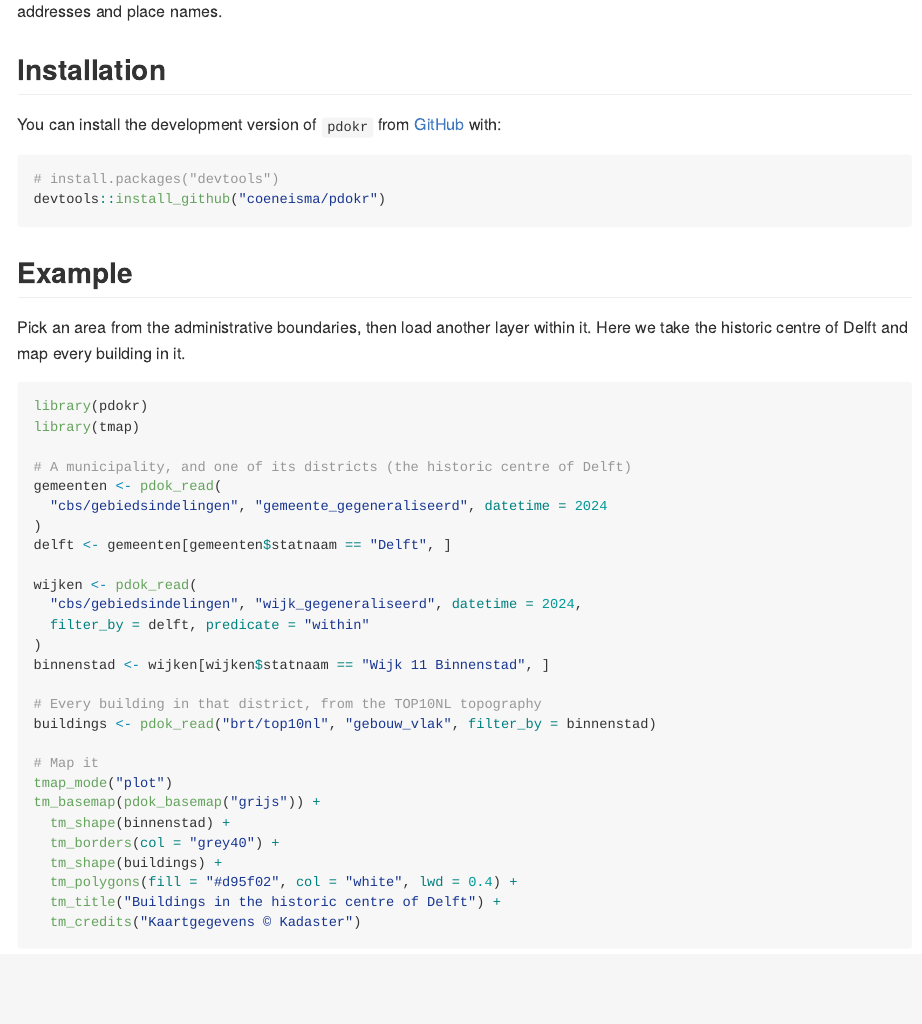
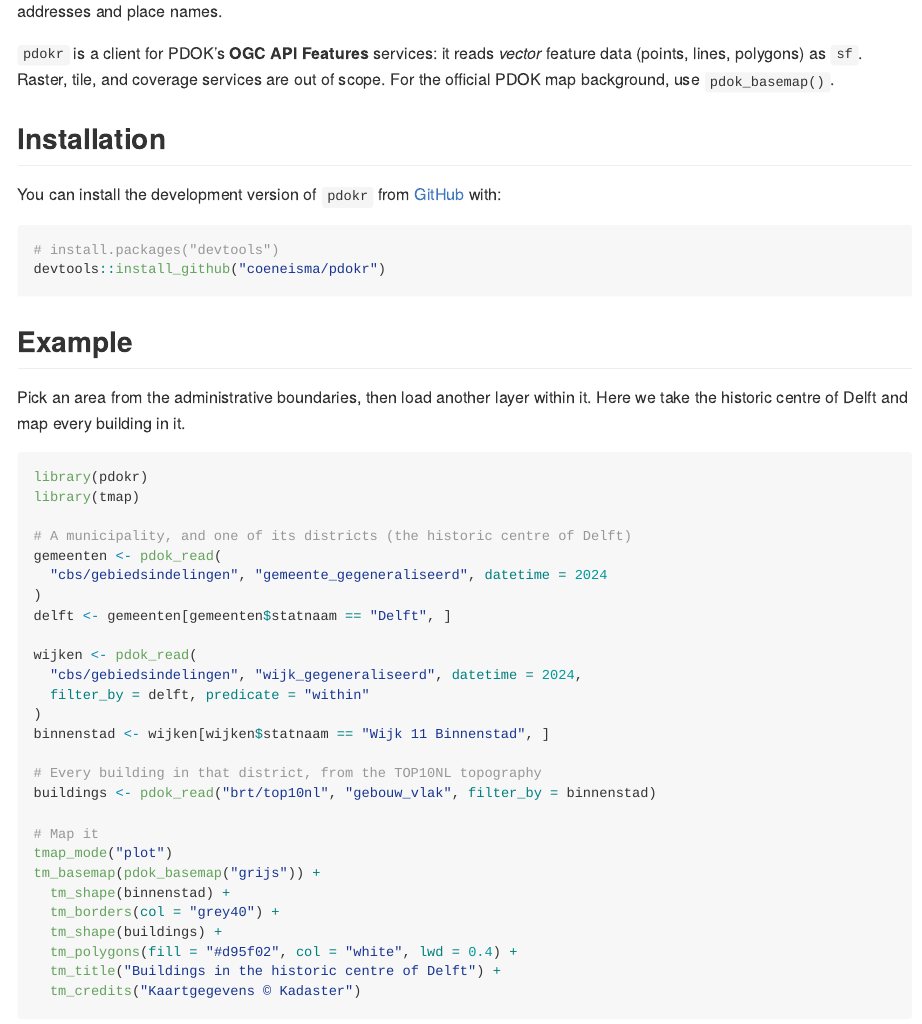
Before and after one commit to coeneisma/pdokr, an R Markdown document (README.Rmd): the page in a window 1100 px wide, from 190 px down. The pictures show the output file README.md that the author committed with the source, drawn offline in the style of GitHub; badge pictures from the web are left out.

Commit message:
docs: scope pdokr explicitly as an OGC API Features client
State in DESCRIPTION, the package doc, README and NEWS that pdokr reads
vector features only; raster/tile/coverage services are out of scope.
Removes the stale WFS-fallback mention from DESCRIPTION.

```diff
--- a/README.Rmd
+++ b/README.Rmd
@@ -27,6 +27,11 @@ national geodata platform of the Netherlands. It helps you discover datasets and
 their layers, load a layer as an [`sf`](https://r-spatial.github.io/sf/) object
 (with automatic pagination and explicit coordinate reference system handling),
 filter data by any polygon area, and geocode addresses and place names.
+
+`pdokr` is a client for PDOK's **OGC API Features** services: it reads *vector*
+feature data (points, lines, polygons) as `sf`. Raster, tile, and coverage
+services are out of scope. For the official PDOK map background, use
+`pdok_basemap()`.
 
 ## Installation
 
```
Also changed, not shown: NEWS.md (+3 -1 lines), R/pdokr-package.R (+10 -0 lines), README.md, 2 other files.
